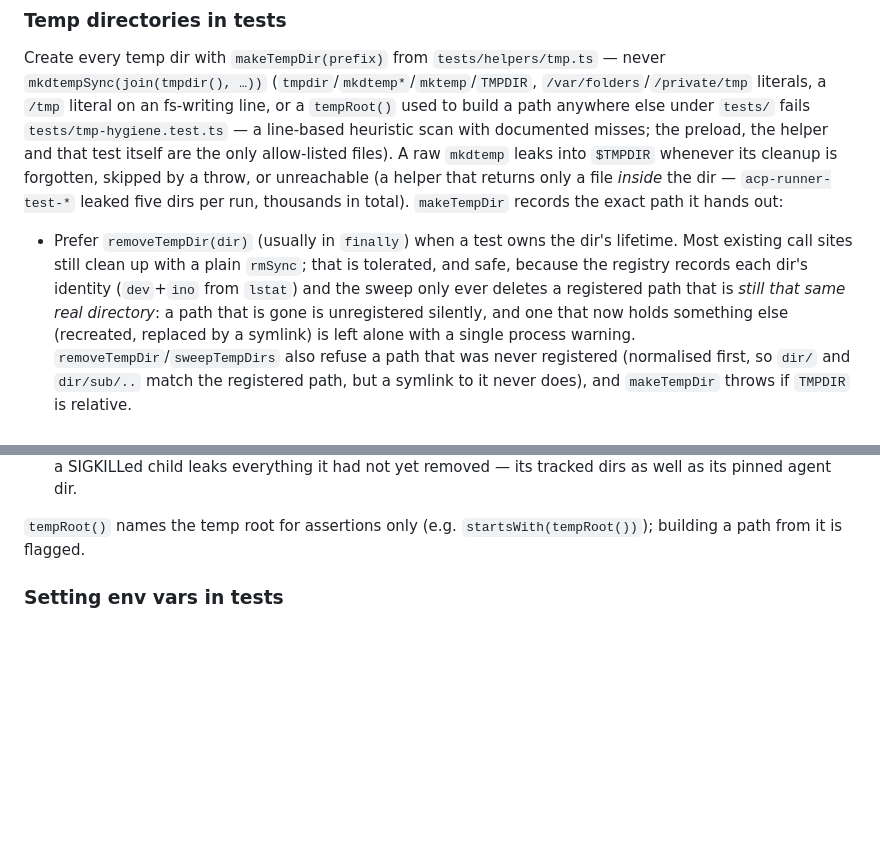
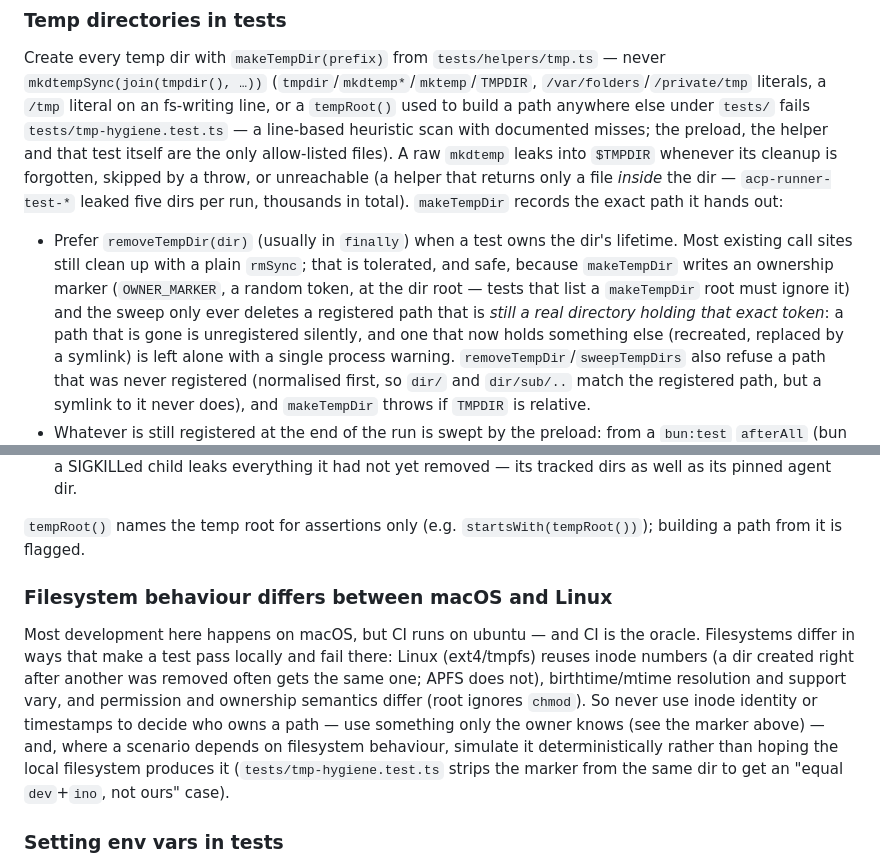
Before and after one commit to yorch/pi-harness-delegate, a Markdown page: CONTRIBUTING.md, 2 parts joined by grey strips. Drawn GitHub-style; blank space fills up the shorter version.

Commit message:
docs: document the ownership marker and macOS vs Linux filesystem differences
Co-Authored-By: Claude Sonnet 5.5 <noreply@anthropic.com>

```diff
--- a/CONTRIBUTING.md
+++ b/CONTRIBUTING.md
@@ -88,8 +88,9 @@ throw, or unreachable (a helper that returns only a file *inside* the dir — `a
 thousands in total). `makeTempDir` records the exact path it hands out:
 
 - Prefer `removeTempDir(dir)` (usually in `finally`) when a test owns the dir's lifetime. Most existing call sites still
-  clean up with a plain `rmSync`; that is tolerated, and safe, because the registry records each dir's identity
-  (`dev`+`ino` from `lstat`) and the sweep only ever deletes a registered path that is *still that same real directory*:
+  clean up with a plain `rmSync`; that is tolerated, and safe, because `makeTempDir` writes an ownership marker
+  (`OWNER_MARKER`, a random token, at the dir root — tests that list a `makeTempDir` root must ignore it) and the sweep
+  only ever deletes a registered path that is *still a real directory holding that exact token*:
   a path that is gone is unregistered silently, and one that now holds something else (recreated, replaced by a symlink)
   is left alone with a single process warning. `removeTempDir`/`sweepTempDirs` also refuse a path that was never
   registered (normalised first, so `dir/` and `dir/sub/..` match the registered path, but a symlink to it never does),
@@ -103,6 +104,16 @@ thousands in total). `makeTempDir` records the exact path it hands out:
   SIGKILLed child leaks everything it had not yet removed — its tracked dirs as well as its pinned agent dir.
 
 `tempRoot()` names the temp root for assertions only (e.g. `startsWith(tempRoot())`); building a path from it is flagged.
+
+### Filesystem behaviour differs between macOS and Linux
+
+Most development here happens on macOS, but CI runs on ubuntu — and CI is the oracle. Filesystems differ in ways
+that make a test pass locally and fail there: Linux (ext4/tmpfs) reuses inode numbers (a dir created right after
+another was removed often gets the same one; APFS does not), birthtime/mtime resolution and support vary, and
+permission and ownership semantics differ (root ignores `chmod`). So never use inode identity or timestamps to decide
+who owns a path — use something only the owner knows (see the marker above) — and, where a scenario depends on
+filesystem behaviour, simulate it deterministically rather than hoping the local filesystem produces it
+(`tests/tmp-hygiene.test.ts` strips the marker from the same dir to get an "equal `dev`+`ino`, not ours" case).
 
 ### Setting env vars in tests
 
```
